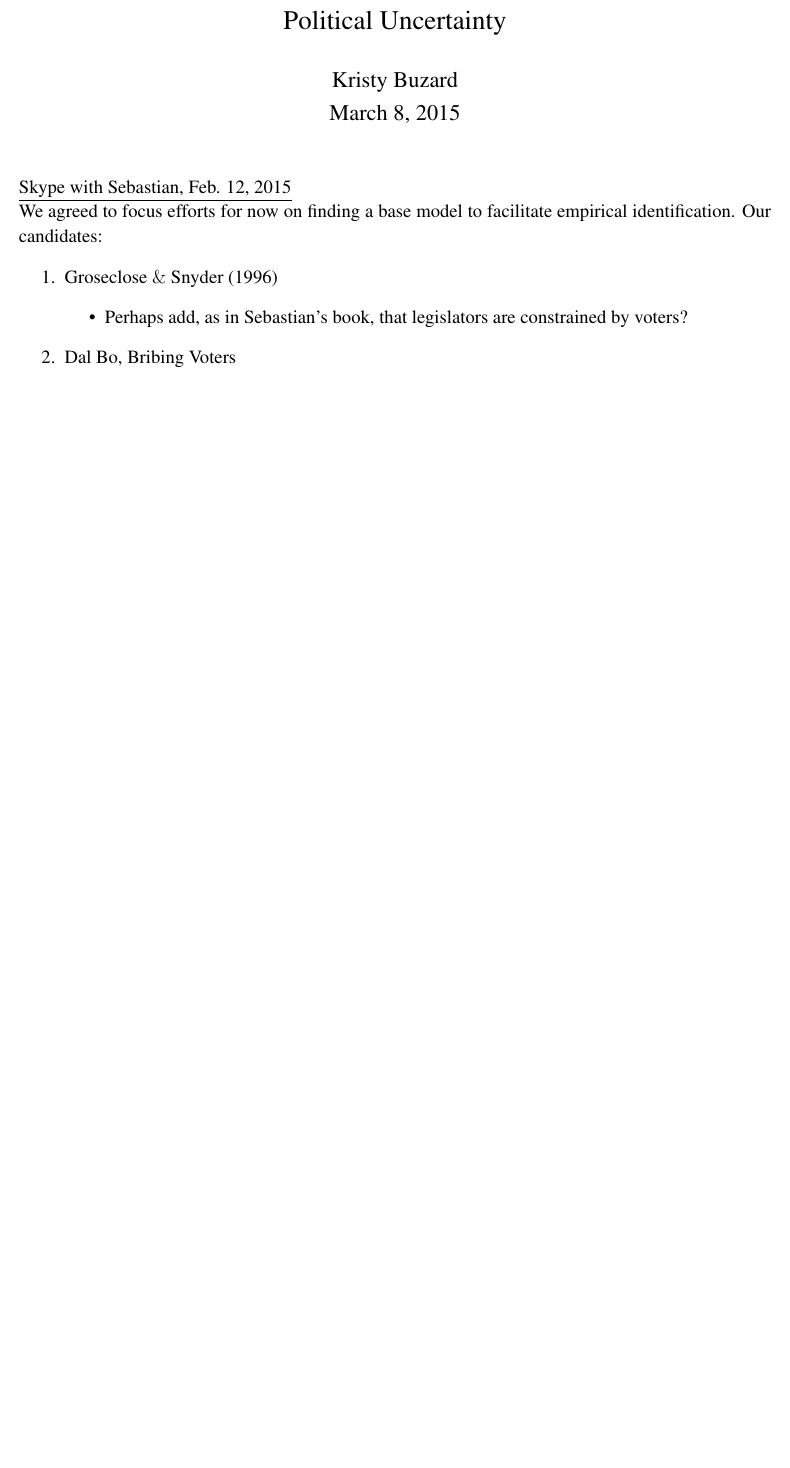
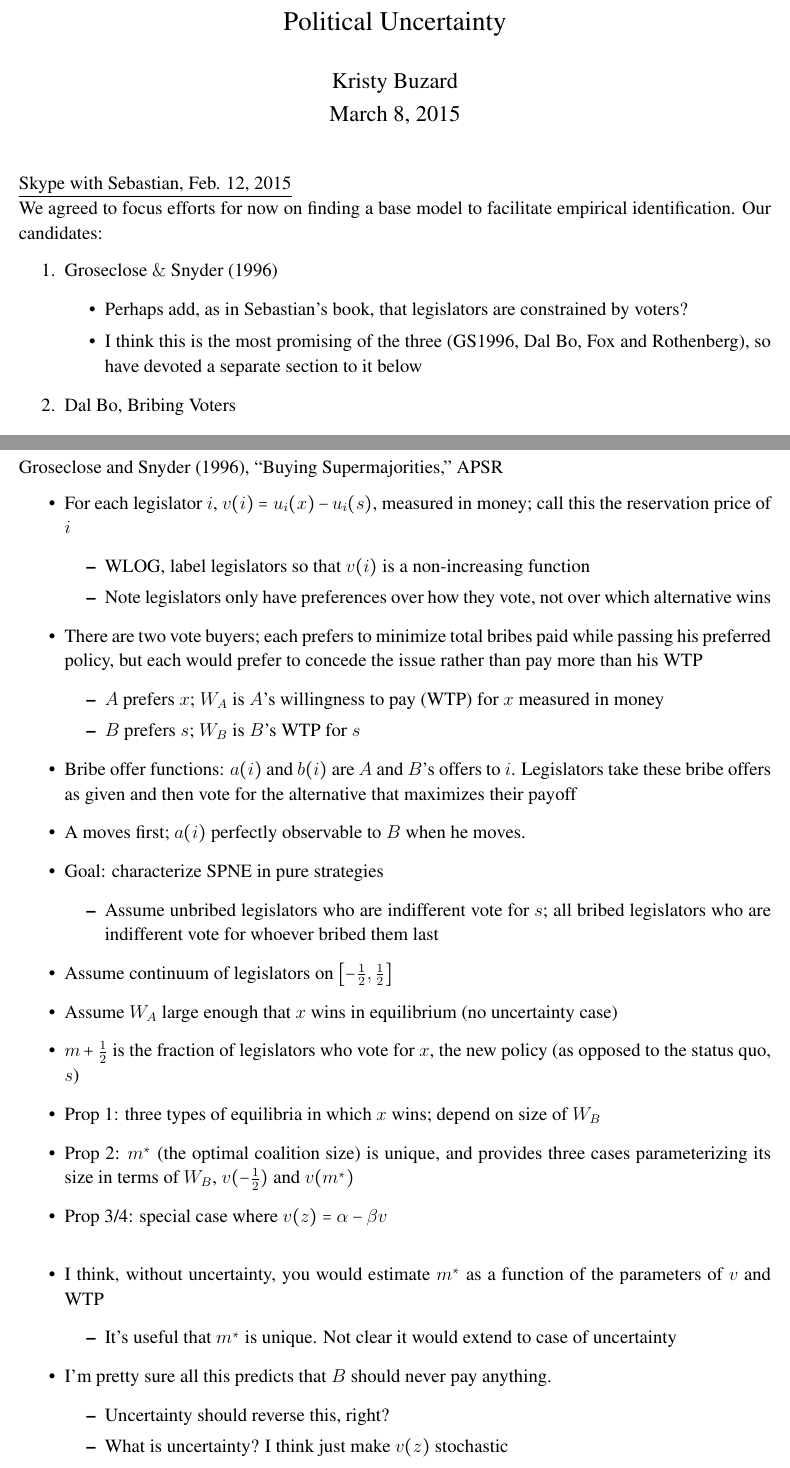
Before and after one commit to JorgeValde/political-uncertainty, a LaTeX document (model-notes.tex): part of page 1 of 2 before the commit and two parts of pages 1 and 3 of 3 after it, the two joined at a grey line, cut so that both start at the same text, the shorter picture padded with empty space. Compiled offline with pdfLaTeX.

Commit message:
summarize GS96 and add initial thoughts for extension with uncertainty

```diff
--- a/model-notes.tex
+++ b/model-notes.tex
@@ -54,6 +54,7 @@ We agreed to focus efforts for now on finding a base model to facilitate empiric
 			\item Groseclose $\&$ Snyder (1996)
 				\begin{itemize}
 					\item Perhaps add, as in Sebastian's book, that legislators are constrained by voters?
+					\item I think this is the most promising of the three (GS1996, Dal Bo, Fox and Rothenberg), so have devoted a separate section to it below
 				\end{itemize}
 			\item Dal Bo, Bribing Voters
 				\begin{itemize}
@@ -91,4 +95,44 @@ Questions
 	\item What kinds of results do we want to produce?
 \end{enumerate}
 
+\newpage
+Groseclose and Snyder (1996), ``Buying Supermajorities,'' APSR
+\begin{itemize}
+	\item For each legislator $i$, $v(i) = u_i(x) - u_i(s)$, measured in money; call this the reservation price of $i$
+		\begin{itemize}
+			\item WLOG, label legislators so that $v(i)$ is a non-increasing function
+			\item Note legislators only have preferences over how they vote, not over which alternative wins
+		\end{itemize}
+	\item There are two vote buyers; each prefers to minimize total bribes paid while passing his preferred policy, but each would prefer to concede the issue rather than pay more than his WTP
+		\begin{itemize}
+			\item $A$ prefers $x$; $W_A$ is $A$'s willingness to pay (WTP) for $x$ measured in money
+			\item $B$ prefers $s$; $W_B$ is $B$'s WTP for $s$
+		\end{itemize}
+	\item Bribe offer functions: $a(i)$ and $b(i)$ are $A$ and $B$'s offers to $i$. Legislators take these bribe offers as given and then vote for the alternative that maximizes their payoff
+	\item A moves first; $a(i)$ perfectly observable to $B$ when he moves.
+	\item Goal: characterize SPNE in pure strategies
+		\begin{itemize}
+			\item Assume unbribed legislators who are indifferent vote for $s$; all bribed legislators who are indifferent vote for whoever bribed them last
+		\end{itemize}
+	\item Assume continuum of legislators on $\left[-\frac{1}{2},\frac{1}{2}\right]$
+	\item Assume $W_A$ large enough that $x$ wins in equilibrium (no uncertainty case)
+	\item $m + \frac{1}{2}$ is the fraction of legislators who vote for $x$, the new policy (as opposed to the status quo, $s$)
+	\item Prop 1: three types of equilibria in which $x$ wins; depend on size of $W_B$
+	\item Prop 2: $m^*$ (the optimal coalition size) is unique, and provides three cases parameterizing its size in terms of $W_B$, $v(-\frac{1}{2})$ and $v(m^*)$
+	\item Prop 3/4: special case where $v(z) = \alpha - \beta v$
+\end{itemize}
+
+\vskip.2in
+\begin{itemize}
+	\item I think, without uncertainty, you would estimate $m^*$ as a function of the parameters of $v$ and WTP
+		\begin{itemize}
+			\item It's useful that $m^*$ is unique. Not clear it would extend to case of uncertainty
+		\end{itemize}
+	\item I'm pretty sure all this predicts that $B$ should never pay anything.
+		\begin{itemize}
+			\item Uncertainty should reverse this, right?
+			\item What is uncertainty? I think just make $v(z)$ stochastic
+		\end{itemize}
+\end{itemize}
+
 \end{document}
```
Also changed, not shown: model-notes.pdf, model-notes.tex (3 more changed lines).
